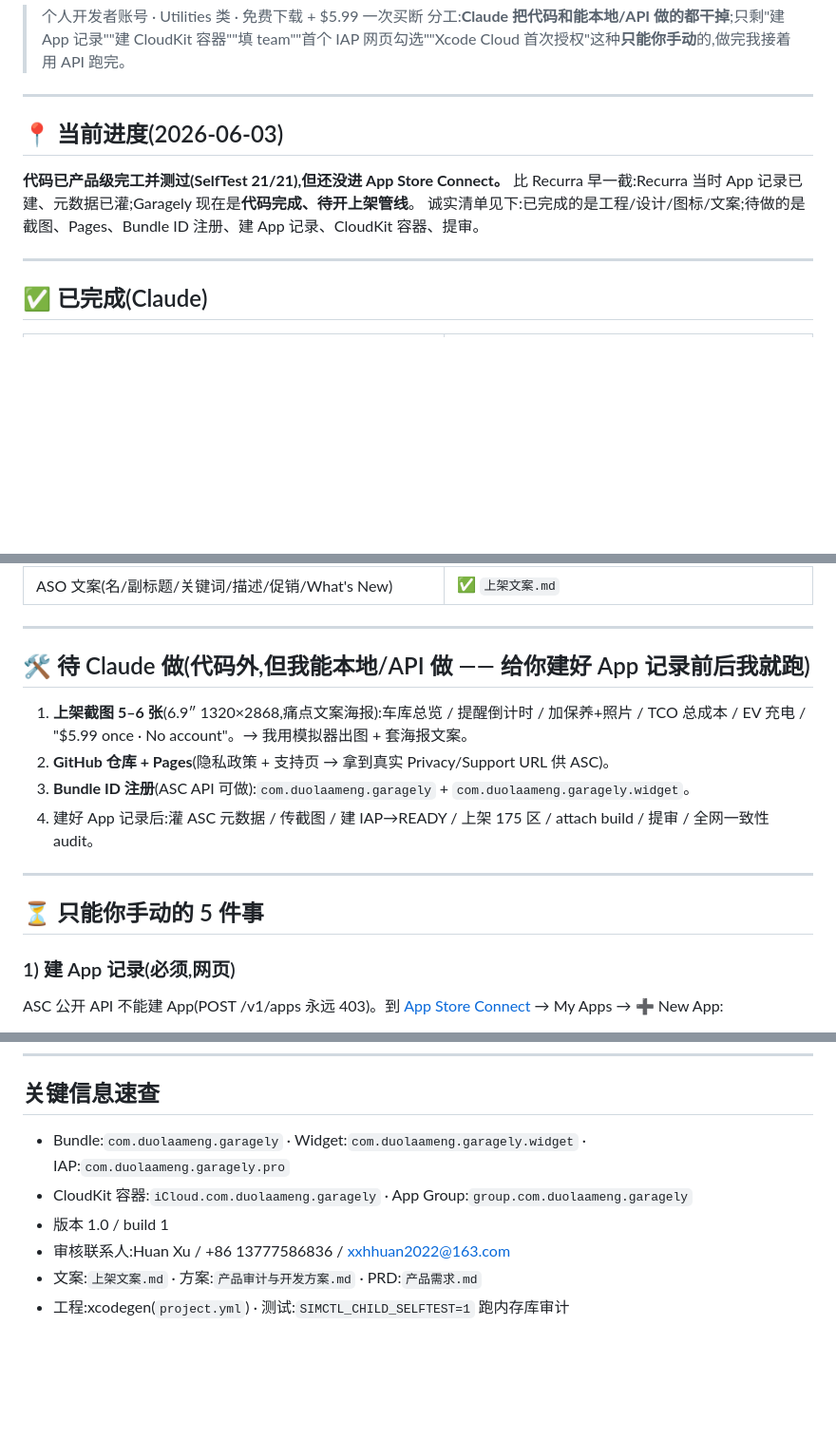
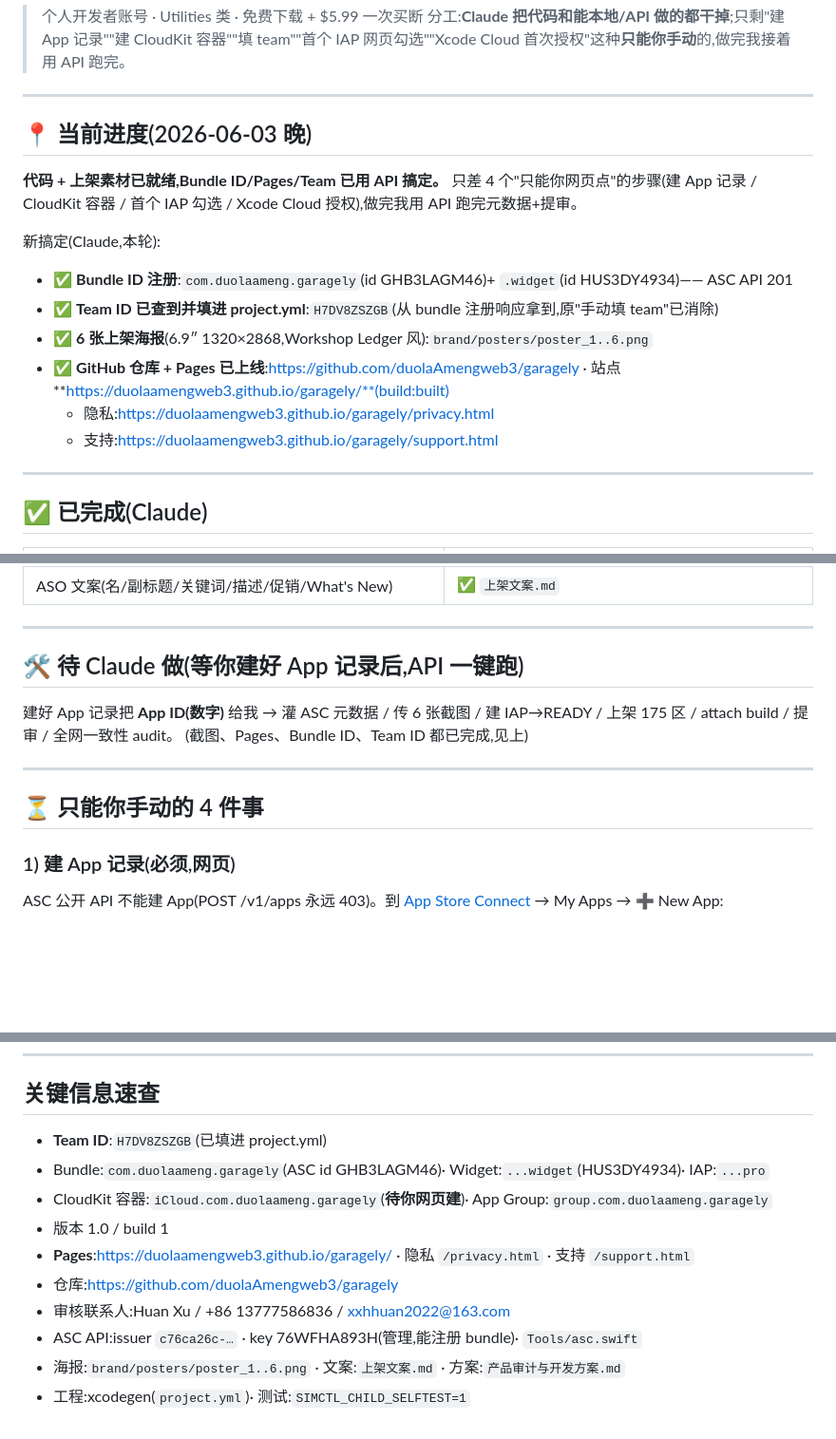
Before and after one commit to duolaAmengweb3/garagely, a Markdown page: 上架操作手册.md, 3 parts joined by grey strips. Shown at 95% size. GitHub-like rendering; blank space fills up the shorter version.

Commit message:
Set team ID, posters, launch docs
Co-Authored-By: Claude Opus 4.8 (1M context) <noreply@anthropic.com>

```diff
--- a/上架操作手册.md
+++ b/上架操作手册.md
@@ -5,9 +5,16 @@
 
 ---
 
-## 📍 当前进度(2026-06-03)
-**代码已产品级完工并测过(SelfTest 21/21),但还没进 App Store Connect。** 比 Recurra 早一截:Recurra 当时 App 记录已建、元数据已灌;Garagely 现在是**代码完成、待开上架管线**。
-诚实清单见下:已完成的是工程/设计/图标/文案;待做的是截图、Pages、Bundle ID 注册、建 App 记录、CloudKit 容器、提审。
+## 📍 当前进度(2026-06-03 晚)
+**代码 + 上架素材已就绪,Bundle ID/Pages/Team 已用 API 搞定。** 只差 4 个"只能你网页点"的步骤(建 App 记录 / CloudKit 容器 / 首个 IAP 勾选 / Xcode Cloud 授权),做完我用 API 跑完元数据+提审。
+
+新搞定(Claude,本轮):
+- ✅ **Bundle ID 注册**:`com.duolaameng.garagely`(id GHB3LAGM46)+ `.widget`(id HUS3DY4934)—— ASC API 201
+- ✅ **Team ID 已查到并填进 project.yml**:`H7DV8ZSZGB`(从 bundle 注册响应拿到,原"手动填 team"已消除)
+- ✅ **6 张上架海报**(6.9″ 1320×2868,Workshop Ledger 风):`brand/posters/poster_1..6.png`
+- ✅ **GitHub 仓库 + Pages 已上线**:https://github.com/duolaAmengweb3/garagely · 站点 **https://duolaamengweb3.github.io/garagely/**(build:built)
+  - 隐私:https://duolaamengweb3.github.io/garagely/privacy.html
+  - 支持:https://duolaamengweb3.github.io/garagely/support.html
 
 ---
 
@@ -25,16 +32,13 @@
 
 ---
 
-## 🛠 待 Claude 做(代码外,但我能本地/API 做 —— 给你建好 App 记录前后我就跑)
-
-1. **上架截图 5–6 张**(6.9″ 1320×2868,痛点文案海报):车库总览 / 提醒倒计时 / 加保养+照片 / TCO 总成本 / EV 充电 / "$5.99 once · No account"。→ 我用模拟器出图 + 套海报文案。
-2. **GitHub 仓库 + Pages**(隐私政策 + 支持页 → 拿到真实 Privacy/Support URL 供 ASC)。
-3. **Bundle ID 注册**(ASC API 可做):`com.duolaameng.garagely` + `com.duolaameng.garagely.widget`。
-4. 建好 App 记录后:灌 ASC 元数据 / 传截图 / 建 IAP→READY / 上架 175 区 / attach build / 提审 / 全网一致性 audit。
+## 🛠 待 Claude 做(等你建好 App 记录后,API 一键跑)
+建好 App 记录把 **App ID(数字)** 给我 → 灌 ASC 元数据 / 传 6 张截图 / 建 IAP→READY / 上架 175 区 / attach build / 提审 / 全网一致性 audit。
+(截图、Pages、Bundle ID、Team ID 都已完成,见上)
 
 ---
 
-## ⏳ 只能你手动的 5 件事
+## ⏳ 只能你手动的 4 件事
 
 ### 1) 建 App 记录(必须,网页)
 ASC 公开 API 不能建 App(POST /v1/apps 永远 403)。到 [App Store Connect](https://appstoreconnect.apple.com) → My Apps → ➕ New App:
@@ -83,9 +84,13 @@ Pro 的 iCloud 同步要一个真容器。开发者后台 → Identifiers:
 ---
 
 ## 关键信息速查
-- Bundle:`com.duolaameng.garagely` · Widget:`com.duolaameng.garagely.widget` · IAP:`com.duolaameng.garagely.pro`
-- CloudKit 容器:`iCloud.com.duolaameng.garagely` · App Group:`group.com.duolaameng.garagely`
+- **Team ID**:`H7DV8ZSZGB`(已填进 project.yml)
+- Bundle:`com.duolaameng.garagely`(ASC id GHB3LAGM46)· Widget:`...widget`(HUS3DY4934)· IAP:`...pro`
+- CloudKit 容器:`iCloud.com.duolaameng.garagely`(**待你网页建**)· App Group:`group.com.duolaameng.garagely`
 - 版本 1.0 / build 1
+- **Pages**:https://duolaamengweb3.github.io/garagely/ · 隐私 `/privacy.html` · 支持 `/support.html`
+- 仓库:https://github.com/duolaAmengweb3/garagely
 - 审核联系人:Huan Xu / +86 13777586836 / xxhhuan2022@163.com
-- 文案:`上架文案.md` · 方案:`产品审计与开发方案.md` · PRD:`产品需求.md`
-- 工程:xcodegen(`project.yml`) · 测试:`SIMCTL_CHILD_SELFTEST=1` 跑内存库审计
+- ASC API:issuer `c76ca26c-…` · key 76WFHA893H(管理,能注册 bundle)· `Tools/asc.swift`
+- 海报:`brand/posters/poster_1..6.png` · 文案:`上架文案.md` · 方案:`产品审计与开发方案.md`
+- 工程:xcodegen(`project.yml`)· 测试:`SIMCTL_CHILD_SELFTEST=1`
```
Also changed, not shown: other parts of 上架操作手册.md (+2 -5 lines).
